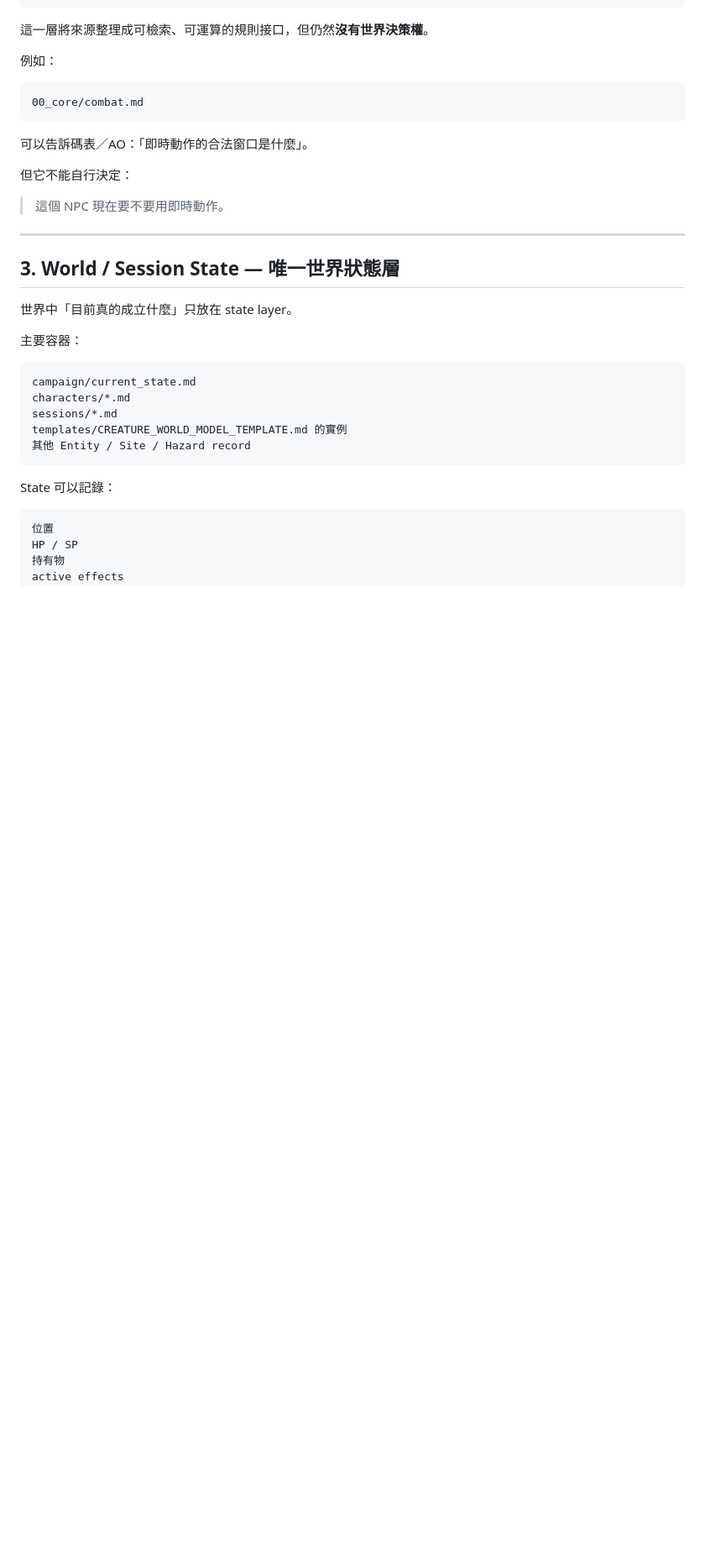
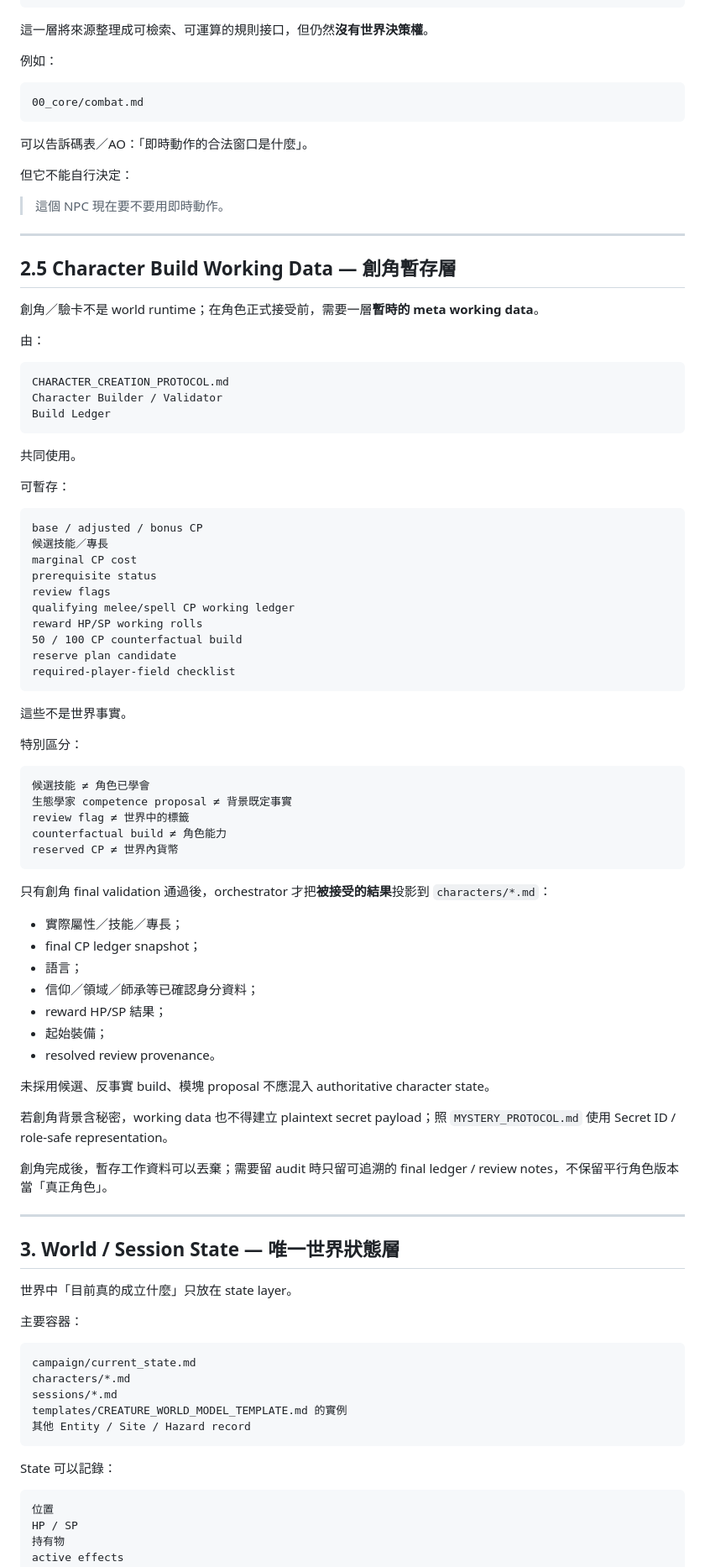
Before and after one commit to fjck810536/D100, a Markdown page: DATA_ARCHITECTURE.md, the part around one of its changes. Shown at 84% size. GitHub-like rendering; blank space fills up the shorter version.

Commit message:
Separate character-build working data from authoritative world state

````diff
--- a/DATA_ARCHITECTURE.md
+++ b/DATA_ARCHITECTURE.md
@@ -80,6 +80,65 @@ sources/GM_*.md                    GM 補答、暫定、歷史證據
 
 ---
 
+## 2.5 Character Build Working Data — 創角暫存層
+
+創角／驗卡不是 world runtime；在角色正式接受前，需要一層**暫時的 meta working data**。
+
+由：
+
+```text
+CHARACTER_CREATION_PROTOCOL.md
+Character Builder / Validator
+Build Ledger
+```
+
+共同使用。
+
+可暫存：
+
+```text
+base / adjusted / bonus CP
+候選技能／專長
+marginal CP cost
+prerequisite status
+review flags
+qualifying melee/spell CP working ledger
+reward HP/SP working rolls
+50 / 100 CP counterfactual build
+reserve plan candidate
+required-player-field checklist
+```
+
+這些不是世界事實。
+
+特別區分：
+
+```text
+候選技能 ≠ 角色已學會
+生態學家 competence proposal ≠ 背景既定事實
+review flag ≠ 世界中的標籤
+counterfactual build ≠ 角色能力
+reserved CP ≠ 世界內貨幣
+```
+
+只有創角 final validation 通過後，orchestrator 才把**被接受的結果**投影到 `characters/*.md`：
+
+- 實際屬性／技能／專長；
+- final CP ledger snapshot；
+- 語言；
+- 信仰／領域／師承等已確認身分資料；
+- reward HP/SP 結果；
+- 起始裝備；
+- resolved review provenance。
+
+未採用候選、反事實 build、模塊 proposal 不應混入 authoritative character state。
+
+若創角背景含秘密，working data 也不得建立 plaintext secret payload；照 `MYSTERY_PROTOCOL.md` 使用 Secret ID / role-safe representation。
+
+創角完成後，暫存工作資料可以丟棄；需要留 audit 時只留可追溯的 final ledger / review notes，不保留平行角色版本當「真正角色」。
+
+---
+
 ## 3. World / Session State — 唯一世界狀態層
 
 世界中「目前真的成立什麼」只放在 state layer。
````
Also changed, not shown: other parts of DATA_ARCHITECTURE.md (+27 -4 lines).
